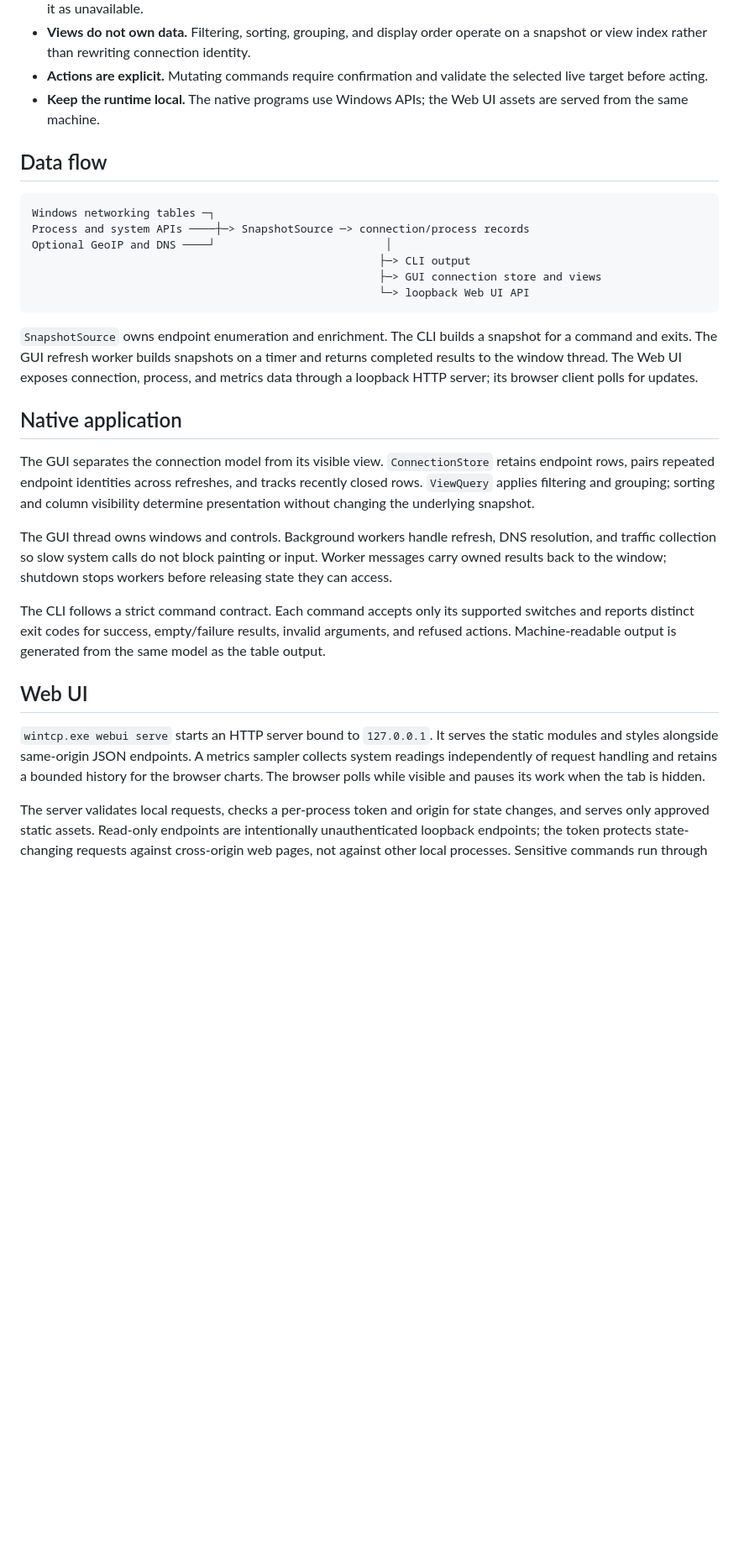
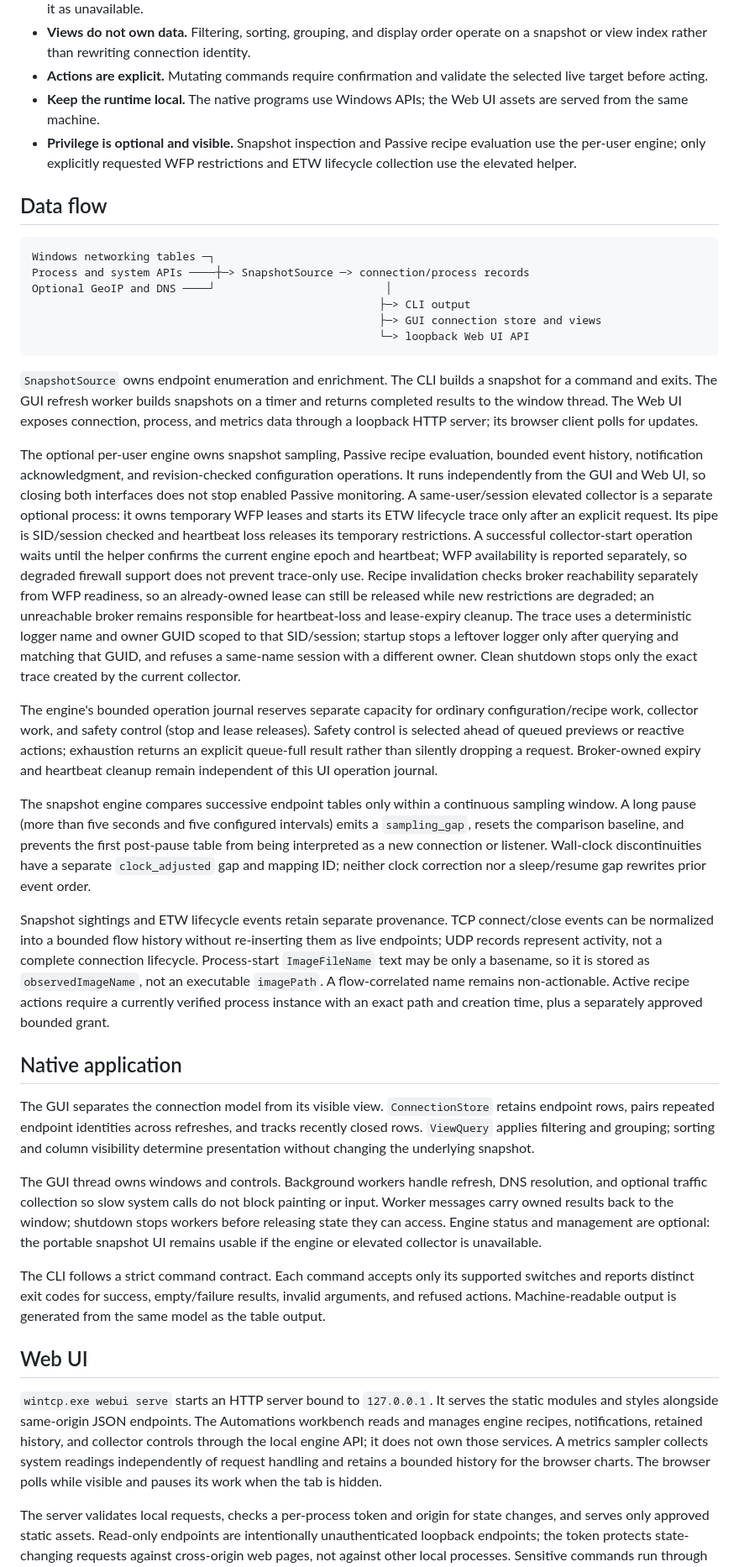
Before and after one commit to Sean-Khorasani/WinSys, a Markdown page: docs/architecture.md, the part around the change. Shown at 84% size. Drawn GitHub-style; blank space fills up the shorter version.

Commit message:
Add docs/architecture.md: document engine and collector boundaries

```diff
--- a/docs/architecture.md
+++ b/docs/architecture.md
@@ -9,6 +9,7 @@ WinTCP is a native Win32 application written in C++17. The command-line and desk
 - **Views do not own data.** Filtering, sorting, grouping, and display order operate on a snapshot or view index rather than rewriting connection identity.
 - **Actions are explicit.** Mutating commands require confirmation and validate the selected live target before acting.
 - **Keep the runtime local.** The native programs use Windows APIs; the Web UI assets are served from the same machine.
+- **Privilege is optional and visible.** Snapshot inspection and Passive recipe evaluation use the per-user engine; only explicitly requested WFP restrictions and ETW lifecycle collection use the elevated helper.
 
 ## Data flow
 
@@ -23,17 +24,25 @@ Optional GeoIP and DNS ────┘                          │
 
 `SnapshotSource` owns endpoint enumeration and enrichment. The CLI builds a snapshot for a command and exits. The GUI refresh worker builds snapshots on a timer and returns completed results to the window thread. The Web UI exposes connection, process, and metrics data through a loopback HTTP server; its browser client polls for updates.
 
+The optional per-user engine owns snapshot sampling, Passive recipe evaluation, bounded event history, notification acknowledgment, and revision-checked configuration operations. It runs independently from the GUI and Web UI, so closing both interfaces does not stop enabled Passive monitoring. A same-user/session elevated collector is a separate optional process: it owns temporary WFP leases and starts its ETW lifecycle trace only after an explicit request. Its pipe is SID/session checked and heartbeat loss releases its temporary restrictions. A successful collector-start operation waits until the helper confirms the current engine epoch and heartbeat; WFP availability is reported separately, so degraded firewall support does not prevent trace-only use. Recipe invalidation checks broker reachability separately from WFP readiness, so an already-owned lease can still be released while new restrictions are degraded; an unreachable broker remains responsible for heartbeat-loss and lease-expiry cleanup. The trace uses a deterministic logger name and owner GUID scoped to that SID/session; startup stops a leftover logger only after querying and matching that GUID, and refuses a same-name session with a different owner. Clean shutdown stops only the exact trace created by the current collector.
+
+The engine's bounded operation journal reserves separate capacity for ordinary configuration/recipe work, collector work, and safety control (stop and lease releases). Safety control is selected ahead of queued previews or reactive actions; exhaustion returns an explicit queue-full result rather than silently dropping a request. Broker-owned expiry and heartbeat cleanup remain independent of this UI operation journal.
+
+The snapshot engine compares successive endpoint tables only within a continuous sampling window. A long pause (more than five seconds and five configured intervals) emits a `sampling_gap`, resets the comparison baseline, and prevents the first post-pause table from being interpreted as a new connection or listener. Wall-clock discontinuities have a separate `clock_adjusted` gap and mapping ID; neither clock correction nor a sleep/resume gap rewrites prior event order.
+
+Snapshot sightings and ETW lifecycle events retain separate provenance. TCP connect/close events can be normalized into a bounded flow history without re-inserting them as live endpoints; UDP records represent activity, not a complete connection lifecycle. Process-start `ImageFileName` text may be only a basename, so it is stored as `observedImageName`, not an executable `imagePath`. A flow-correlated name remains non-actionable. Active recipe actions require a currently verified process instance with an exact path and creation time, plus a separately approved bounded grant.
+
 ## Native application
 
 The GUI separates the connection model from its visible view. `ConnectionStore` retains endpoint rows, pairs repeated endpoint identities across refreshes, and tracks recently closed rows. `ViewQuery` applies filtering and grouping; sorting and column visibility determine presentation without changing the underlying snapshot.
 
-The GUI thread owns windows and controls. Background workers handle refresh, DNS resolution, and traffic collection so slow system calls do not block painting or input. Worker messages carry owned results back to the window; shutdown stops workers before releasing state they can access.
+The GUI thread owns windows and controls. Background workers handle refresh, DNS resolution, and optional traffic collection so slow system calls do not block painting or input. Worker messages carry owned results back to the window; shutdown stops workers before releasing state they can access. Engine status and management are optional: the portable snapshot UI remains usable if the engine or elevated collector is unavailable.
 
 The CLI follows a strict command contract. Each command accepts only its supported switches and reports distinct exit codes for success, empty/failure results, invalid arguments, and refused actions. Machine-readable output is generated from the same model as the table output.
 
 ## Web UI
 
-`wintcp.exe webui serve` starts an HTTP server bound to `127.0.0.1`. It serves the static modules and styles alongside same-origin JSON endpoints. A metrics sampler collects system readings independently of request handling and retains a bounded history for the browser charts. The browser polls while visible and pauses its work when the tab is hidden.
+`wintcp.exe webui serve` starts an HTTP server bound to `127.0.0.1`. It serves the static modules and styles alongside same-origin JSON endpoints. The Automations workbench reads and manages engine recipes, notifications, retained history, and collector controls through the local engine API; it does not own those services. A metrics sampler collects system readings independently of request handling and retains a bounded history for the browser charts. The browser polls while visible and pauses its work when the tab is hidden.
 
 The server validates local requests, checks a per-process token and origin for state changes, and serves only approved static assets. Read-only endpoints are intentionally unauthenticated loopback endpoints; the token protects state-changing requests against cross-origin web pages, not against other local processes. Sensitive commands run through the sibling CLI with bounded arguments and explicit confirmation. The Web UI does not fetch remote map tiles, fonts, or scripts; its country geometry and libraries are bundled under `wintcp/webui/vendor/` with their licence notices.
 
```
